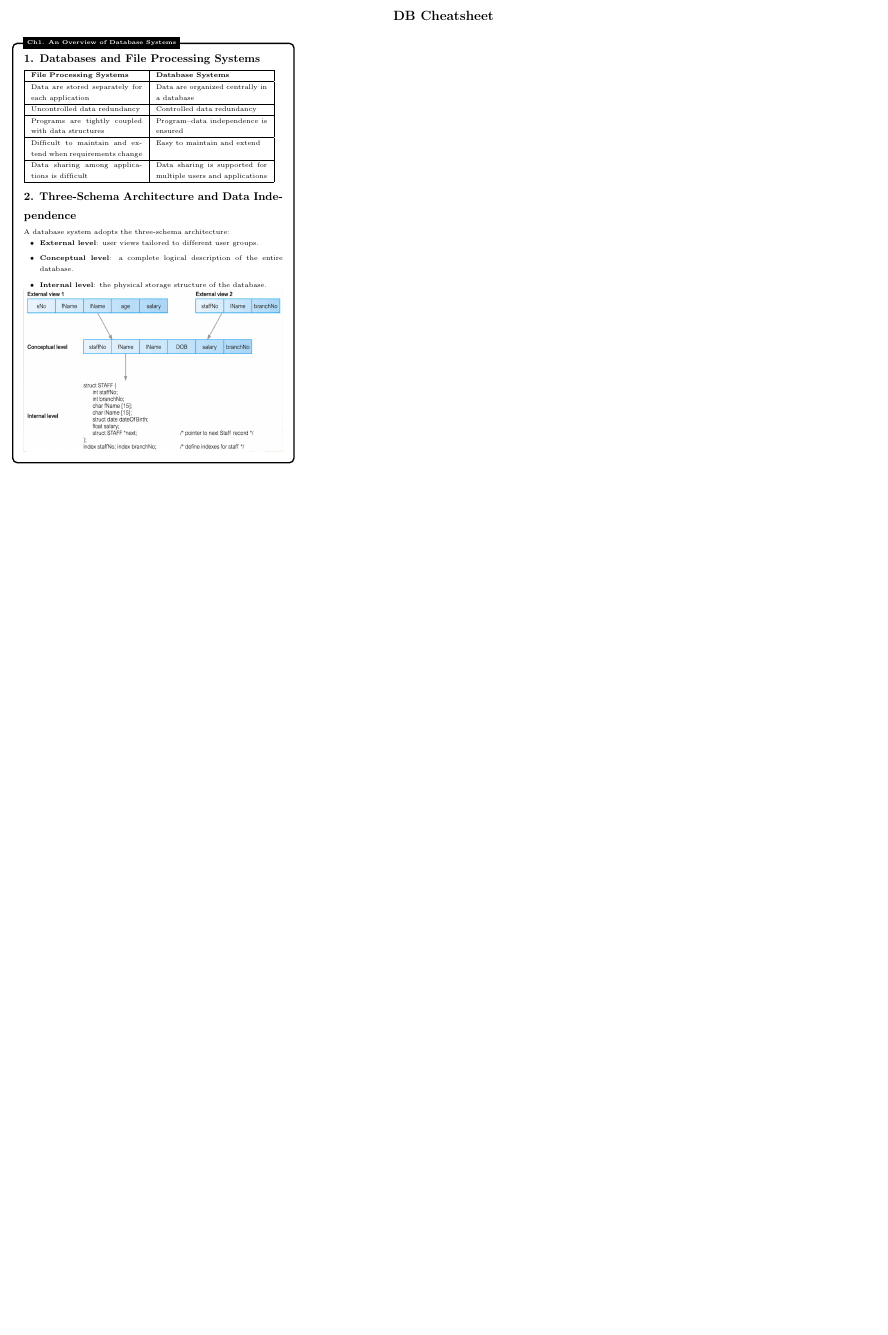
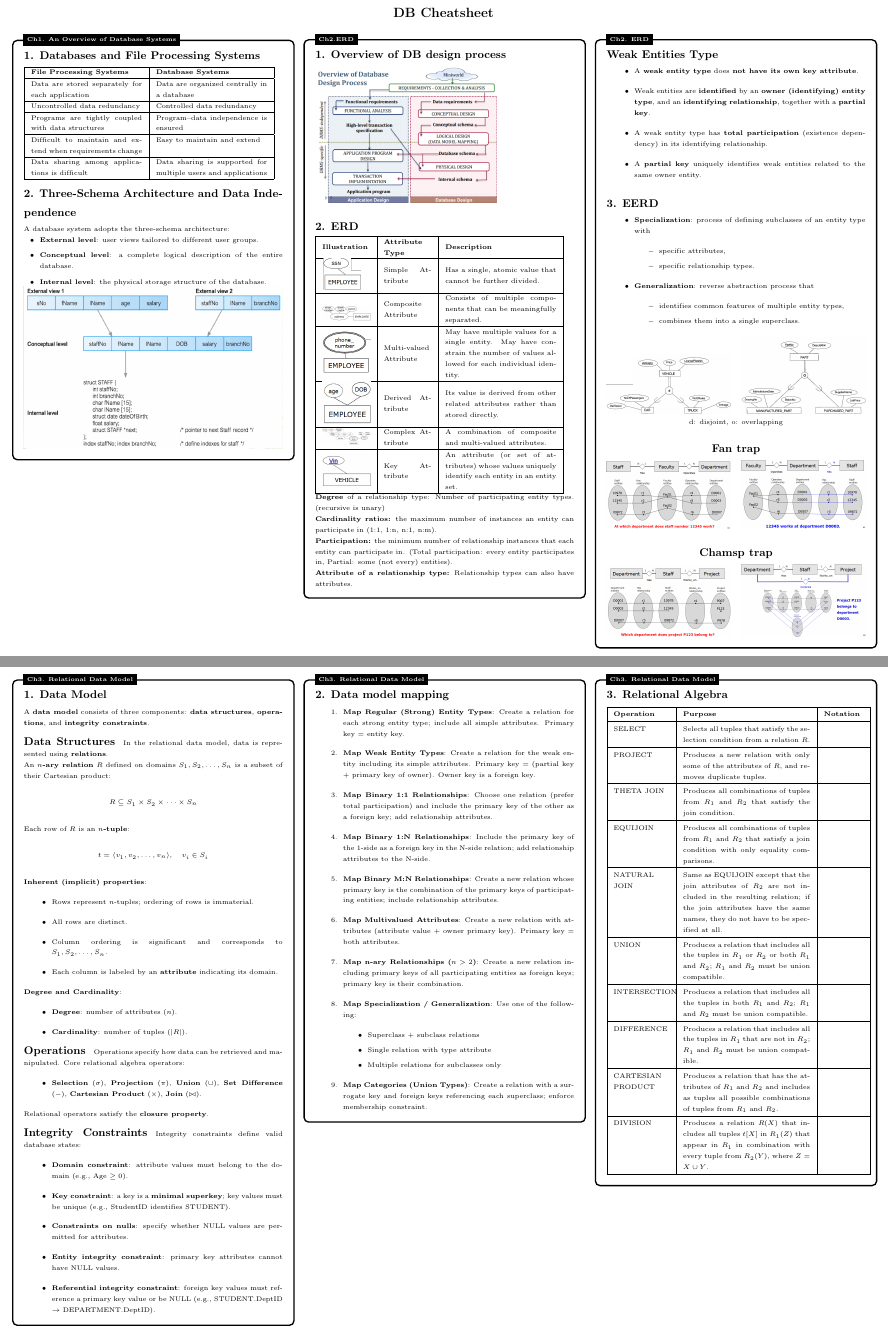
Before and after one commit to thi2351/DBCheatsheet, a LaTeX document (main.tex, which reads chapters/ch2.tex, chapters/ch3.tex): part of the page before the commit and two parts of pages 1 and 2 of 2 after it, the two joined at a grey line, cut so that both start at the same text, the shorter picture padded with empty space. Compiled offline with pdfLaTeX.

Commit message:
Update Ch2 and Ch3

```diff
--- /dev/null
+++ b/chapters/ch2.tex
@@ -0,0 +1,96 @@
+\cheatbox{Ch2.ERD}{\textStrech}{
+\subsubsection*{1. Overview of DB design process}
+	\includegraphics[width=0.7\linewidth]{figures/2-1}
+\subsubsection*{2. ERD}
+
+\begin{tabular}{|m{1.5cm}|m{1.5cm}|m{3.5cm}|}
+	\hline
+	\textbf{Illustration} & \textbf{Attribute Type} & \textbf{Description} \\
+	\hline
+	\includegraphics[width=0.8\linewidth]{figures/2-2}
+	& Simple Attribute &
+	Has a single, atomic value that cannot be further divided. \\
+	\hline
+	\begin{center}
+	\includegraphics[width=1\linewidth]{figures/2-3}
+	\end{center}
+	& Composite Attribute &
+	Consists of multiple components that can be meaningfully separated. \\
+	\hline
+	\includegraphics[width=1\linewidth]{figures/2-4}
+	& Multi-valued Attribute &
+	May have multiple values for a single entity. May have constrain the number of values allowed for each individual identity. \\
+	\hline
+	\includegraphics[width=1\linewidth]{figures/2-5}
+	& Derived Attribute &
+	Its value is derived from other related attributes rather than stored directly. \\
+	\hline
+	\includegraphics[width=1\linewidth]{figures/2-6}
+	& Complex Attribute &
+	A combination of composite and multi-valued attributes. \\
+	\hline
+	\includegraphics[width=1\linewidth]{figures/2-7}
+	& Key Attribute &
+	An attribute (or set of attributes) whose values uniquely identify each entity in an entity set. \\
+	\hline
+\end{tabular}
+\textbf{Degree} of a relationship type: Number of participating entity types. (recursive is unary)
+
+
+\textbf{Cardinality ratios:} the maximum number of instances an entity can participate in (1:1, 1:n, n:1, n:m).
+
+
+\textbf{Participation:} the minimum number of relationship instances that each entity can participate in. (Total participation: every entity participates in, Partial: some (not every) entities).
+
+\textbf{Attribute of a relationship type:} Relationship types can also have attributes.
+}
+
+\cheatbox{Ch2. ERD}{\textStrech}{
+	\subsubsection*{Weak Entities Type}
+	\begin{itemize}
+		\item A \textbf{weak entity type} does \textbf{not have its own key attribute}.
+		\item Weak entities are \textbf{identified} by an \textbf{owner (identifying) entity type}, and an \textbf{identifying relationship}, together with a \textbf{partial key}.
+		\item A weak entity type has \textbf{total participation}
+		(existence dependency) in its identifying relationship.
+		\item A \textbf{partial key} uniquely identifies weak entities
+		related to the same owner entity.
+	\end{itemize}
+	\subsubsection*{3. EERD}
+	\begin{itemize}
+		\item \textbf{Specialization}:
+		process of defining subclasses of an entity type with
+		\begin{itemize}
+			\item specific attributes,
+			\item specific relationship types.
+		\end{itemize}
+
+		\item \textbf{Generalization}:
+		reverse abstraction process that
+		\begin{itemize}
+			\item identifies common features of multiple entity types,
+			\item combines them into a single superclass.
+		\end{itemize}
+
+	\end{itemize}
+	\centering
+	\includegraphics[width=0.48\linewidth]{figures/2-9}
+	\hfill
+	\includegraphics[width=0.48\linewidth]{figures/2-8}
+
+	d: disjoint, o: overlapping
+
+\subsubsection*{Fan trap}
+
+\centering
+\includegraphics[width=0.48\linewidth]{figures/2-10}
+\hfill
+\includegraphics[width=0.48\linewidth]{figures/2-11}
+
+
+\subsubsection*{Chamsp trap}
+\includegraphics[width=0.48\linewidth]{figures/2-12}
+\hfill
+\includegraphics[width=0.48\linewidth]{figures/2-13}
+
+
+}
--- /dev/null
+++ b/chapters/ch3.tex
@@ -0,0 +1,169 @@
+\cheatbox{Ch3. Relational Data Model}{\textStrech}{
+	\subsubsection*{1. Data Model}
+
+	A \textbf{data model} consists of three components:
+	\textbf{data structures}, \textbf{operations}, and \textbf{integrity constraints}.
+
+	\paragraph*{Data Structures}
+	In the relational data model, data is represented using \textbf{relations}.
+
+	An \textbf{$n$-ary relation} $R$ defined on domains
+	$S_1, S_2, \dots, S_n$ is a subset of their Cartesian product:
+	\[
+	R \subseteq S_1 \times S_2 \times \cdots \times S_n
+	\]
+
+	Each row of $R$ is an \textbf{$n$-tuple}:
+	\[
+	t = \langle v_1, v_2, \dots, v_n \rangle,
+	\quad v_i \in S_i
+	\]
+
+	\textbf{Inherent (implicit) properties}:
+	\begin{itemize}
+		\item Rows represent $n$-tuples; ordering of rows is immaterial.
+		\item All rows are distinct.
+		\item Column ordering is significant and corresponds to
+		$S_1, S_2, \dots, S_n$.
+		\item Each column is labeled by an \textbf{attribute} indicating its domain.
+	\end{itemize}
+
+	\textbf{Degree and Cardinality}:
+	\begin{itemize}
+		\item \textbf{Degree}: number of attributes ($n$).
+		\item \textbf{Cardinality}: number of tuples ($|R|$).
+	\end{itemize}
+
+	\paragraph*{Operations}
+	Operations specify how data can be retrieved and manipulated.
+	Core relational algebra operators:
+	\begin{itemize}
+		\item \textbf{Selection} ($\sigma$),
+		\textbf{Projection} ($\pi$),
+		\textbf{Union} ($\cup$),
+		\textbf{Set Difference} ($-$),
+		\textbf{Cartesian Product} ($\times$),
+		\textbf{Join} ($\bowtie$).
+	\end{itemize}
+	Relational operators satisfy the \textbf{closure property}.
+
+	\paragraph*{Integrity Constraints}
+	Integrity constraints define valid database states:
+\begin{itemize}
+	\item \textbf{Domain constraint}: attribute values must belong to the domain
+	(e.g., Age $\ge 0$).
+
+	\item \textbf{Key constraint}: a key is a \textbf{minimal superkey};
+	key values must be unique
+	(e.g., StudentID identifies STUDENT).
+
+	\item \textbf{Constraints on nulls}: specify whether NULL values are permitted
+	for attributes.
+
+	\item \textbf{Entity integrity constraint}: primary key attributes
+	cannot have NULL values.
+
+	\item \textbf{Referential integrity constraint}: foreign key values must reference
+	a primary key value or be NULL
+	(e.g., STUDENT.DeptID $\rightarrow$ DEPARTMENT.DeptID).
+\end{itemize}
+
+}
+
+\cheatbox{Ch3. Relational Data Model}{\textStrech}{
+	\subsubsection*{2. Data model mapping}
+	\begin{enumerate}
+		\item \textbf{Map Regular (Strong) Entity Types}:
+		Create a relation for each strong entity type; include all simple attributes.
+		Primary key = entity key.
+
+		\item \textbf{Map Weak Entity Types}:
+		Create a relation for the weak entity including its simple attributes.
+		Primary key = (partial key + primary key of owner).
+		Owner key is a foreign key.
+
+		\item \textbf{Map Binary 1:1 Relationships}:
+		Choose one relation (prefer total participation) and include the primary key
+		of the other as a foreign key; add relationship attributes.
+
+		\item \textbf{Map Binary 1:N Relationships}:
+		Include the primary key of the 1-side as a foreign key in the N-side relation;
+		add relationship attributes to the N-side.
+
+		\item \textbf{Map Binary M:N Relationships}:
+		Create a new relation whose primary key is the combination of the primary keys
+		of participating entities; include relationship attributes.
+
+		\item \textbf{Map Multivalued Attributes}:
+		Create a new relation with attributes (attribute value + owner primary key).
+		Primary key = both attributes.
+
+		\item \textbf{Map n-ary Relationships ($n > 2$)}:
+		Create a new relation including primary keys of all participating entities
+		as foreign keys; primary key is their combination.
+
+		\item \textbf{Map Specialization / Generalization}:
+		Use one of the following:
+		\begin{itemize}
+			\item Superclass + subclass relations
+			\item Single relation with type attribute
+			\item Multiple relations for subclasses only
+		\end{itemize}
+
+		\item \textbf{Map Categories (Union Types)}:
+		Create a relation with a surrogate key and foreign keys referencing
+		each superclass; enforce membership constraint.
+	\end{enumerate}
+}
+
+\cheatbox{Ch3. Relational Data Model}{\textStrech}{
+	\subsubsection*{3. Relational Algebra}
+	\renewcommand{\arraystretch}{1.3}
+\begin{tabular}{|p{1.75cm}|p{4.0cm}|p{1.25cm}|}
+	\hline
+	\textbf{Operation} & \textbf{Purpose} & \textbf{Notation} \\
+	\hline
+	SELECT &
+	Selects all tuples that satisfy the selection condition from a relation $R$. &
+	\\
+	\hline
+	PROJECT &
+	Produces a new relation with only some of the attributes of $R$, and removes duplicate tuples. &
+	\\
+	\hline
+	THETA JOIN &
+	Produces all combinations of tuples from $R_1$ and $R_2$ that satisfy the join condition. &
+	\\
+	\hline
+	EQUIJOIN &
+	Produces all combinations of tuples from $R_1$ and $R_2$ that satisfy a join condition with only equality comparisons. &
+	\\
+	\hline
+	NATURAL JOIN &
+	Same as EQUIJOIN except that the join attributes of $R_2$ are not included in the resulting relation; if the join attributes have the same names, they do not have to be specified at all. &
+	\\
+	\hline
+	UNION &
+	Produces a relation that includes all the tuples in $R_1$ or $R_2$ or both $R_1$ and $R_2$; $R_1$ and $R_2$ must be union compatible. &
+	\\
+	\hline
+	INTERSECTION &
+	Produces a relation that includes all the tuples in both $R_1$ and $R_2$; $R_1$ and $R_2$ must be union compatible. &
+	\\
+	\hline
+	DIFFERENCE &
+	Produces a relation that includes all the tuples in $R_1$ that are not in $R_2$; $R_1$ and $R_2$ must be union compatible. &
+	\\
+	\hline
+	CARTESIAN PRODUCT &
+	Produces a relation that has the attributes of $R_1$ and $R_2$ and includes as tuples all possible combinations of tuples from $R_1$ and $R_2$. &
+	\\
+	\hline
+	DIVISION &
+	Produces a relation $R(X)$ that includes all tuples $t[X]$ in $R_1(Z)$ that appear in $R_1$ in combination with every tuple from $R_2(Y)$, where $Z = X \cup Y$. &
+	\\
+	\hline
+\end{tabular}
+
+
+}
--- a/main.tex
+++ b/main.tex
@@ -22,7 +22,13 @@
 \graphicspath{{figures/}}
 
 \begin{cheatsheet}{DB Cheatsheet}{1pt}
-\include{chapters/ch1}
+\input{chapters/ch1}
+\input{chapters/ch2}
+\input{chapters/ch3}
+\input{chapters/ch4}
+\input{chapters/ch5}
+\input{chapters/ch6}
+\input{chapters/ch7}
 \end{cheatsheet}
 
 \end{document}
```
Also changed, not shown: chapters/ch4.tex (added), chapters/ch5.tex (added), chapters/ch6.tex (added), chapters/ch7.tex (added), figures/2-1.png (added), figures/2-10.png (added), figures/2-11.png (added), figures/2-12.png (added), figures/2-13.png (added), figures/2-2.png (added), figures/2-3.png (added), figures/2-4.png (added), figures/2-5.png (added), figures/2-6.png (added), 4 more files, 6 other files.
